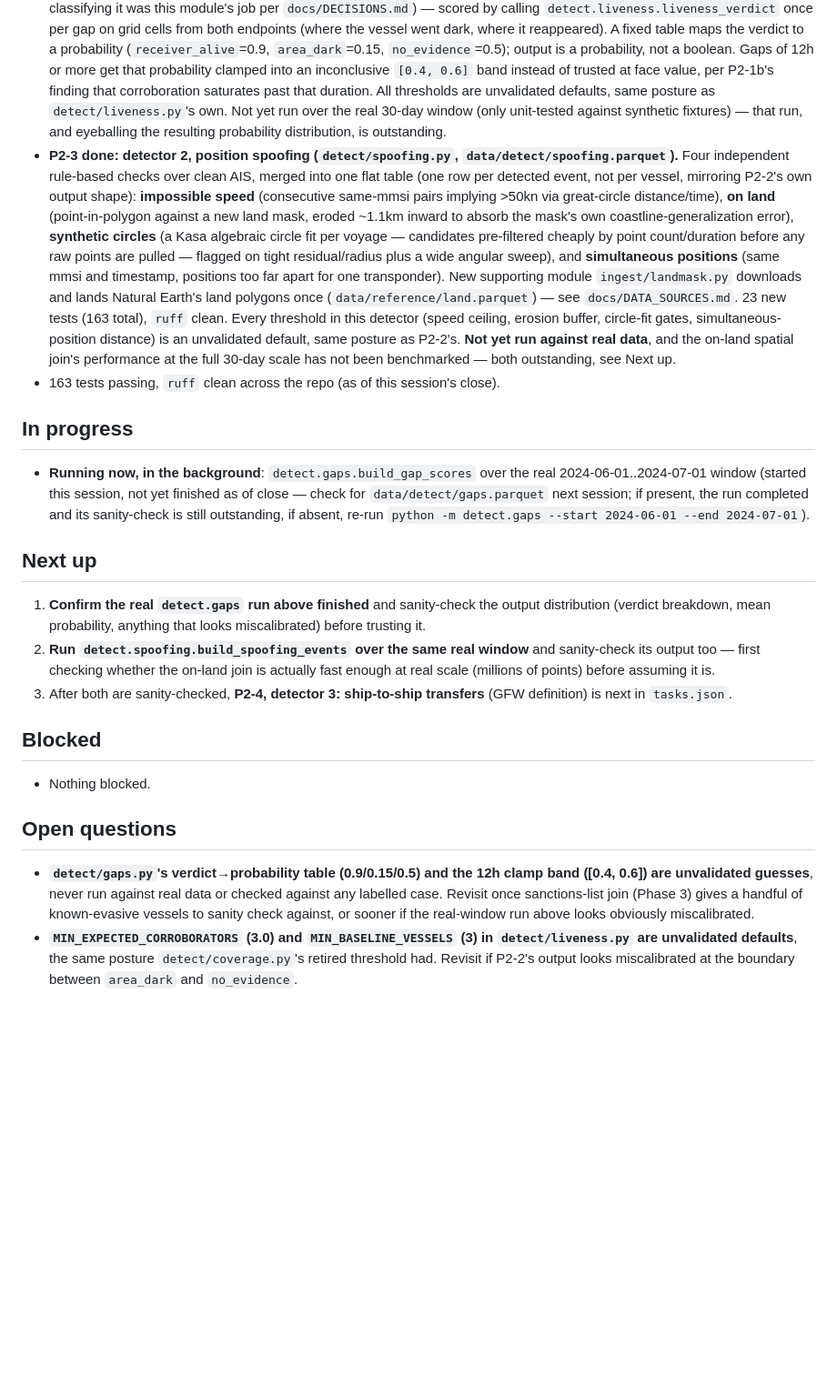
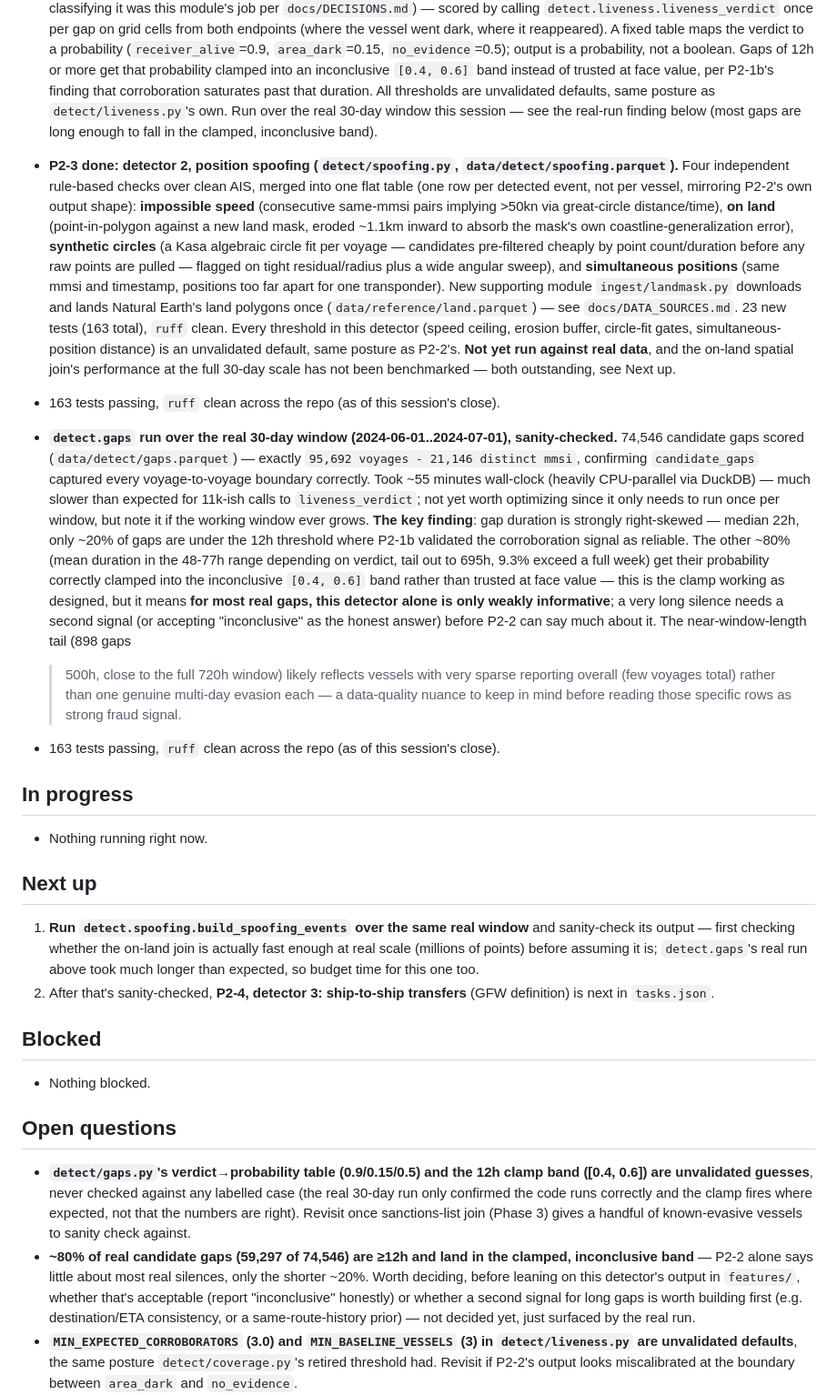
Before and after one commit to PabloMarpar/maritime-fraud-signals, a Markdown page: docs/STATE.md, the part around the change. Shown at 91% size. GitHub-like rendering; blank space fills up the shorter version.

Commit message:
Record P2-2's real 30-day gap-scoring run and its main finding
74,546 candidate gaps scored, matching voyages minus distinct mmsi
exactly. Most real gaps (~80%) are long enough to land in the clamped,
inconclusive probability band -- P2-2 alone is only strongly informative
for the shorter ~20%. Surfaced as an open question for features/, not
yet resolved.

```diff
--- a/docs/STATE.md
+++ b/docs/STATE.md
@@ -56,9 +56,8 @@ _Last updated: 2026-09-17_
   is a probability, not a boolean. Gaps of 12h or more get that probability clamped into an
   inconclusive `[0.4, 0.6]` band instead of trusted at face value, per P2-1b's finding that
   corroboration saturates past that duration. All thresholds are unvalidated defaults, same
-  posture as `detect/liveness.py`'s own. Not yet run over the real 30-day window (only
-  unit-tested against synthetic fixtures) — that run, and eyeballing the resulting probability
-  distribution, is outstanding.
+  posture as `detect/liveness.py`'s own. Run over the real 30-day window this session — see the
+  real-run finding below (most gaps are long enough to fall in the clamped, inconclusive band).
 - **P2-3 done: detector 2, position spoofing (`detect/spoofing.py`, `data/detect/spoofing.parquet`).**
   Four independent rule-based checks over clean AIS, merged into one flat table (one row per
   detected event, not per vessel, mirroring P2-2's own output shape): **impossible speed**
@@ -76,21 +75,35 @@ _Last updated: 2026-09-17_
   been benchmarked — both outstanding, see Next up.
 - 163 tests passing, `ruff` clean across the repo (as of this session's close).
 
+- **`detect.gaps` run over the real 30-day window (2024-06-01..2024-07-01), sanity-checked.**
+  74,546 candidate gaps scored (`data/detect/gaps.parquet`) — exactly `95,692 voyages - 21,146
+  distinct mmsi`, confirming `candidate_gaps` captured every voyage-to-voyage boundary correctly.
+  Took ~55 minutes wall-clock (heavily CPU-parallel via DuckDB) — much slower than expected for
+  11k-ish calls to `liveness_verdict`; not yet worth optimizing since it only needs to run once per
+  window, but note it if the working window ever grows. **The key finding**: gap duration is
+  strongly right-skewed — median 22h, only ~20% of gaps are under the 12h threshold where P2-1b
+  validated the corroboration signal as reliable. The other ~80% (mean duration in the 48-77h
+  range depending on verdict, tail out to 695h, 9.3% exceed a full week) get their probability
+  correctly clamped into the inconclusive `[0.4, 0.6]` band rather than trusted at face value — this
+  is the clamp working as designed, but it means **for most real gaps, this detector alone is only
+  weakly informative**; a very long silence needs a second signal (or accepting "inconclusive" as
+  the honest answer) before P2-2 can say much about it. The near-window-length tail (898 gaps
+  >500h, close to the full 720h window) likely reflects vessels with very sparse reporting overall
+  (few voyages total) rather than one genuine multi-day evasion each — a data-quality nuance to
+  keep in mind before reading those specific rows as strong fraud signal.
+- 163 tests passing, `ruff` clean across the repo (as of this session's close).
+
 ## In progress
 
-- **Running now, in the background**: `detect.gaps.build_gap_scores` over the real
-  2024-06-01..2024-07-01 window (started this session, not yet finished as of close — check for
-  `data/detect/gaps.parquet` next session; if present, the run completed and its sanity-check is
-  still outstanding, if absent, re-run `python -m detect.gaps --start 2024-06-01 --end 2024-07-01`).
+- Nothing running right now.
 
 ## Next up
 
-1. **Confirm the real `detect.gaps` run above finished** and sanity-check the output distribution
-   (verdict breakdown, mean probability, anything that looks miscalibrated) before trusting it.
-2. **Run `detect.spoofing.build_spoofing_events` over the same real window** and sanity-check its
-   output too — first checking whether the on-land join is actually fast enough at real scale
-   (millions of points) before assuming it is.
-3. After both are sanity-checked, **P2-4, detector 3: ship-to-ship transfers** (GFW definition) is
+1. **Run `detect.spoofing.build_spoofing_events` over the same real window** and sanity-check its
+   output — first checking whether the on-land join is actually fast enough at real scale (millions
+   of points) before assuming it is; `detect.gaps`'s real run above took much longer than expected,
+   so budget time for this one too.
+2. After that's sanity-checked, **P2-4, detector 3: ship-to-ship transfers** (GFW definition) is
    next in `tasks.json`.
 
 ## Blocked
@@ -100,9 +113,16 @@ _Last updated: 2026-09-17_
 ## Open questions
 
 - **`detect/gaps.py`'s verdict→probability table (0.9/0.15/0.5) and the 12h clamp band ([0.4, 0.6])
-  are unvalidated guesses**, never run against real data or checked against any labelled case.
-  Revisit once sanctions-list join (Phase 3) gives a handful of known-evasive vessels to sanity
-  check against, or sooner if the real-window run above looks obviously miscalibrated.
+  are unvalidated guesses**, never checked against any labelled case (the real 30-day run only
+  confirmed the code runs correctly and the clamp fires where expected, not that the numbers are
+  right). Revisit once sanctions-list join (Phase 3) gives a handful of known-evasive vessels to
+  sanity check against.
+- **~80% of real candidate gaps (59,297 of 74,546) are ≥12h and land in the clamped, inconclusive
+  band** — P2-2 alone says little about most real silences, only the shorter ~20%. Worth deciding,
+  before leaning on this detector's output in `features/`, whether that's acceptable (report
+  "inconclusive" honestly) or whether a second signal for long gaps is worth building first (e.g.
+  destination/ETA consistency, or a same-route-history prior) — not decided yet, just surfaced by
+  the real run.
 - **`MIN_EXPECTED_CORROBORATORS` (3.0) and `MIN_BASELINE_VESSELS` (3) in `detect/liveness.py` are
   unvalidated defaults**, the same posture `detect/coverage.py`'s retired threshold had. Revisit if
   P2-2's output looks miscalibrated at the boundary between `area_dark` and `no_evidence`.
```
